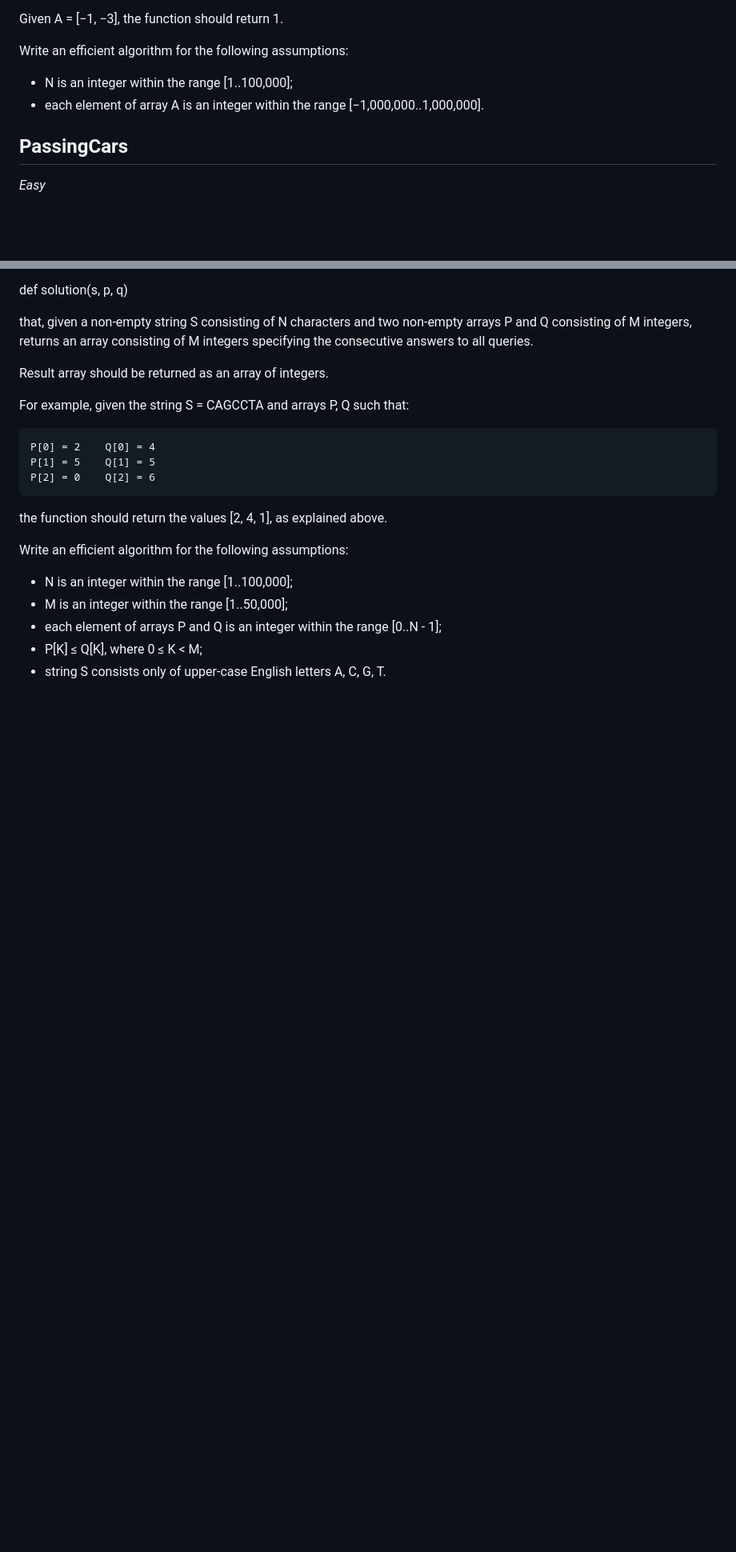
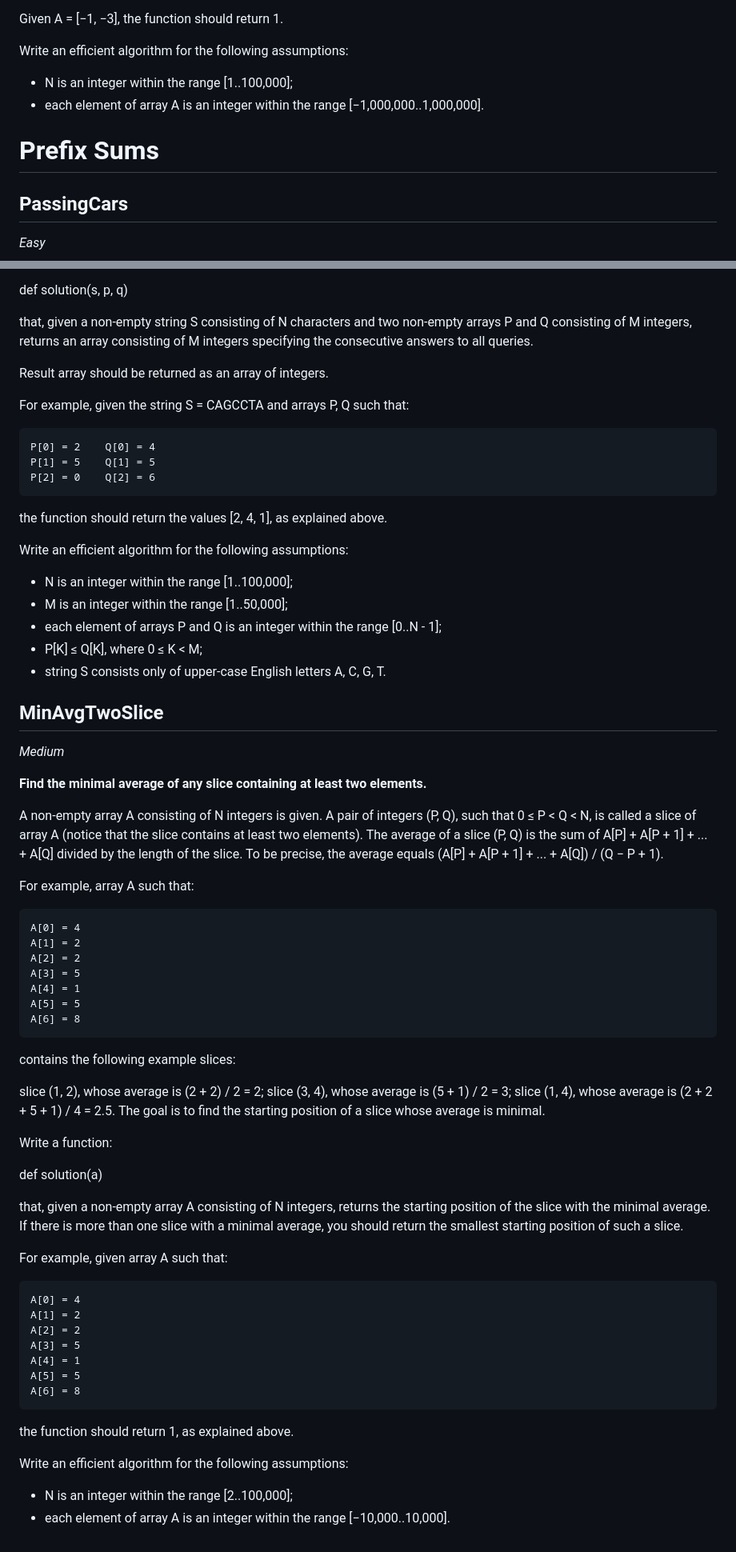
Before and after one commit to trangtungn/i-luv-ruby, a Markdown page: dsa_challenges/colidity/README.md, 2 parts joined by grey strips. Shown: that part at 80% size. Drawn GitHub-style; blank space fills up the shorter version.

Commit message:
add min avg 2 slices

```diff
--- a/dsa_challenges/colidity/README.md
+++ b/dsa_challenges/colidity/README.md
@@ -405,6 +405,7 @@ Write an efficient algorithm for the following assumptions:
   - N is an integer within the range [1..100,000];
   - each element of array A is an integer within the range [−1,000,000..1,000,000].
 
+# Prefix Sums
 ## PassingCars
 
 *Easy*
@@ -514,3 +515,49 @@ Write an efficient algorithm for the following assumptions:
   - each element of arrays P and Q is an integer within the range [0..N - 1];
   - P[K] ≤ Q[K], where 0 ≤ K < M;
   - string S consists only of upper-case English letters A, C, G, T.
+
+## MinAvgTwoSlice
+
+*Medium*
+
+**Find the minimal average of any slice containing at least two elements.**
+
+A non-empty array A consisting of N integers is given. A pair of integers (P, Q), such that 0 ≤ P < Q < N, is called a slice of array A (notice that the slice contains at least two elements). The average of a slice (P, Q) is the sum of A[P] + A[P + 1] + ... + A[Q] divided by the length of the slice. To be precise, the average equals (A[P] + A[P + 1] + ... + A[Q]) / (Q − P + 1).
+
+For example, array A such that:
+
+    A[0] = 4
+    A[1] = 2
+    A[2] = 2
+    A[3] = 5
+    A[4] = 1
+    A[5] = 5
+    A[6] = 8
+contains the following example slices:
+
+slice (1, 2), whose average is (2 + 2) / 2 = 2;
+slice (3, 4), whose average is (5 + 1) / 2 = 3;
+slice (1, 4), whose average is (2 + 2 + 5 + 1) / 4 = 2.5.
+The goal is to find the starting position of a slice whose average is minimal.
+
+Write a function:
+
+def solution(a)
+
+that, given a non-empty array A consisting of N integers, returns the starting position of the slice with the minimal average. If there is more than one slice with a minimal average, you should return the smallest starting position of such a slice.
+
+For example, given array A such that:
+
+    A[0] = 4
+    A[1] = 2
+    A[2] = 2
+    A[3] = 5
+    A[4] = 1
+    A[5] = 5
+    A[6] = 8
+the function should return 1, as explained above.
+
+Write an efficient algorithm for the following assumptions:
+
+  - N is an integer within the range [2..100,000];
+  - each element of array A is an integer within the range [−10,000..10,000].
```
